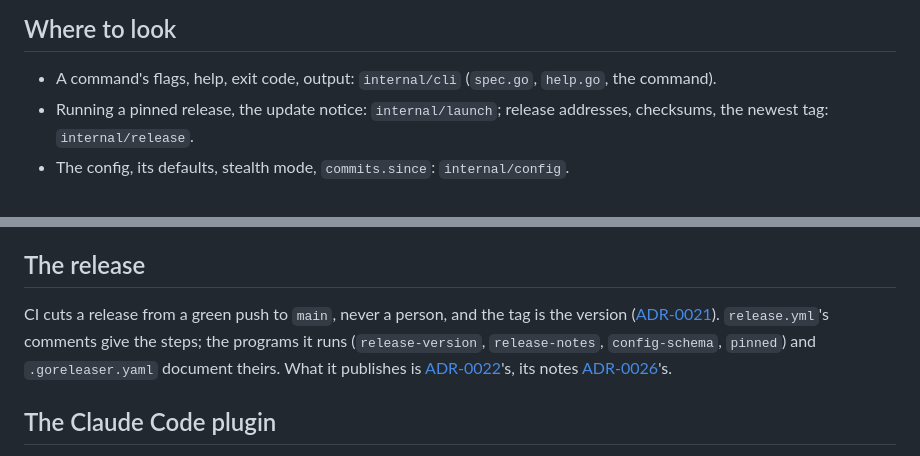
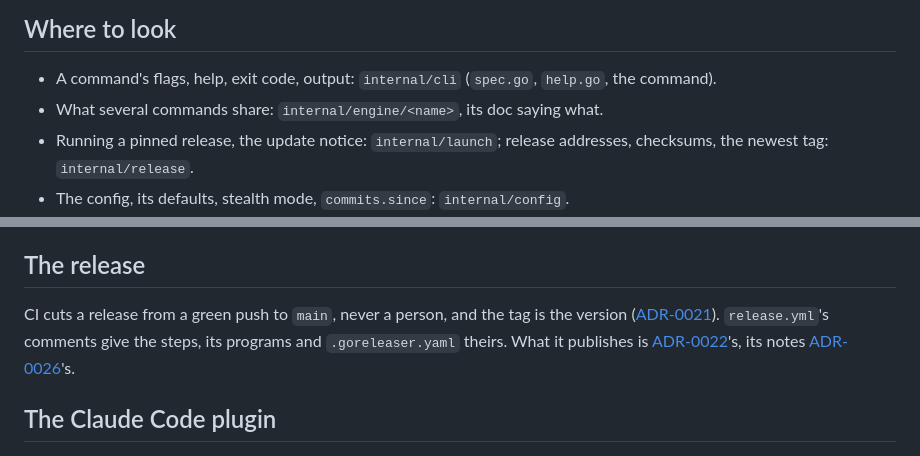
Before and after one commit to donvargax/itos, a Markdown page: docs/ARCHITECTURE.md, 2 parts joined by grey strips. Rendered like a GitHub page.

Commit message:
docs: point to internal/engine for what commands share
Where to look gains the engines' home, internal/engine/<name>, each
engine's doc saying what it is for, so the engine tasks of step 7 need
not touch the map. The map stays within its 12000-byte cap: the release
section stops listing the programs release.yml runs, which release.yml
names itself.

Task: T-228

```diff
--- a/docs/ARCHITECTURE.md
+++ b/docs/ARCHITECTURE.md
@@ -77,6 +77,8 @@ What every command meets:
 
 - A command's flags, help, exit code, output: `internal/cli` (`spec.go`,
   `help.go`, the command).
+- What several commands share: `internal/engine/<name>`, its doc saying
+  what.
 - Running a pinned release, the update notice: `internal/launch`; release
   addresses, checksums, the newest tag: `internal/release`.
 - The config, its defaults, stealth mode, `commits.since`: `internal/config`.
@@ -145,10 +147,9 @@ case ([ADR-0006]).
 ## The release
 
 CI cuts a release from a green push to `main`, never a person, and the tag is
-the version ([ADR-0021]). `release.yml`'s comments give the steps; the
-programs it runs (`release-version`, `release-notes`, `config-schema`,
-`pinned`) and `.goreleaser.yaml` document theirs. What it publishes is
-[ADR-0022]'s, its notes [ADR-0026]'s.
+the version ([ADR-0021]). `release.yml`'s comments give the steps, its
+programs and `.goreleaser.yaml` theirs. What it publishes is [ADR-0022]'s,
+its notes [ADR-0026]'s.
 
 ## The Claude Code plugin
 
```
